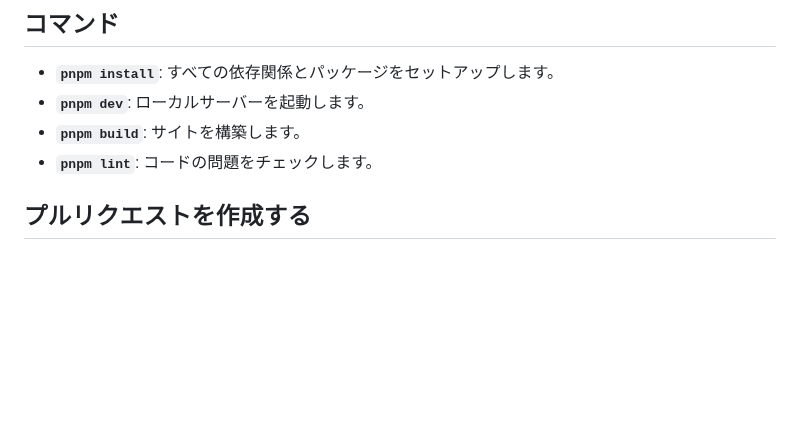
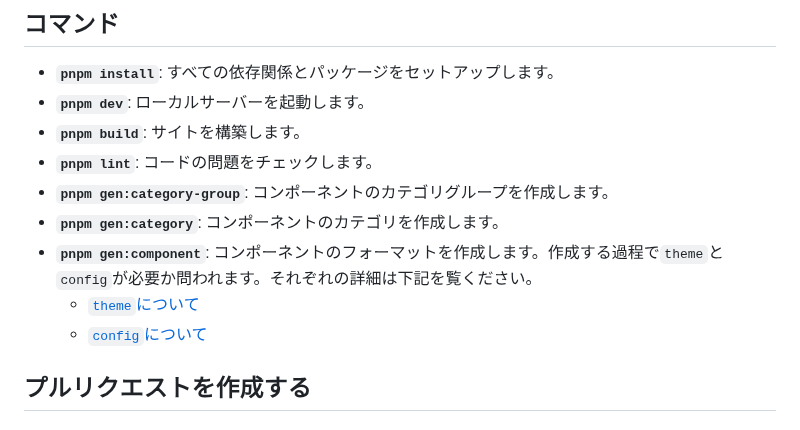
Before and after one commit to yamada-ui/yamada-components, a Markdown page: CONTRIBUTING.ja.md, the part around the change. Rendered like a GitHub page; blank space fills up the shorter version.

Commit message:
docs: add description about theme and config

```diff
--- a/CONTRIBUTING.ja.md
+++ b/CONTRIBUTING.ja.md
@@ -30,10 +30,11 @@ cd yamada-components
 - **`pnpm dev`**: ローカルサーバーを起動します。
 - **`pnpm build`**: サイトを構築します。
 - **`pnpm lint`**: コードの問題をチェックします。
-
-<!--
-TODO: plop,theme,configの設定を記載する
--->
+- **`pnpm gen:category-group`**: コンポーネントのカテゴリグループを作成します。
+- **`pnpm gen:category`**: コンポーネントのカテゴリを作成します。
+- **`pnpm gen:component`**: コンポーネントのフォーマットを作成します。作成する過程で`theme`と`config`が必要か問われます。それぞれの詳細は下記を覧ください。
+  - [`theme`について](https://yamada-ui.com/ja/styled-system/theming)
+  - [`config`について](https://yamada-ui.com/ja/styled-system/configure)
 
 ## プルリクエストを作成する
 
```
